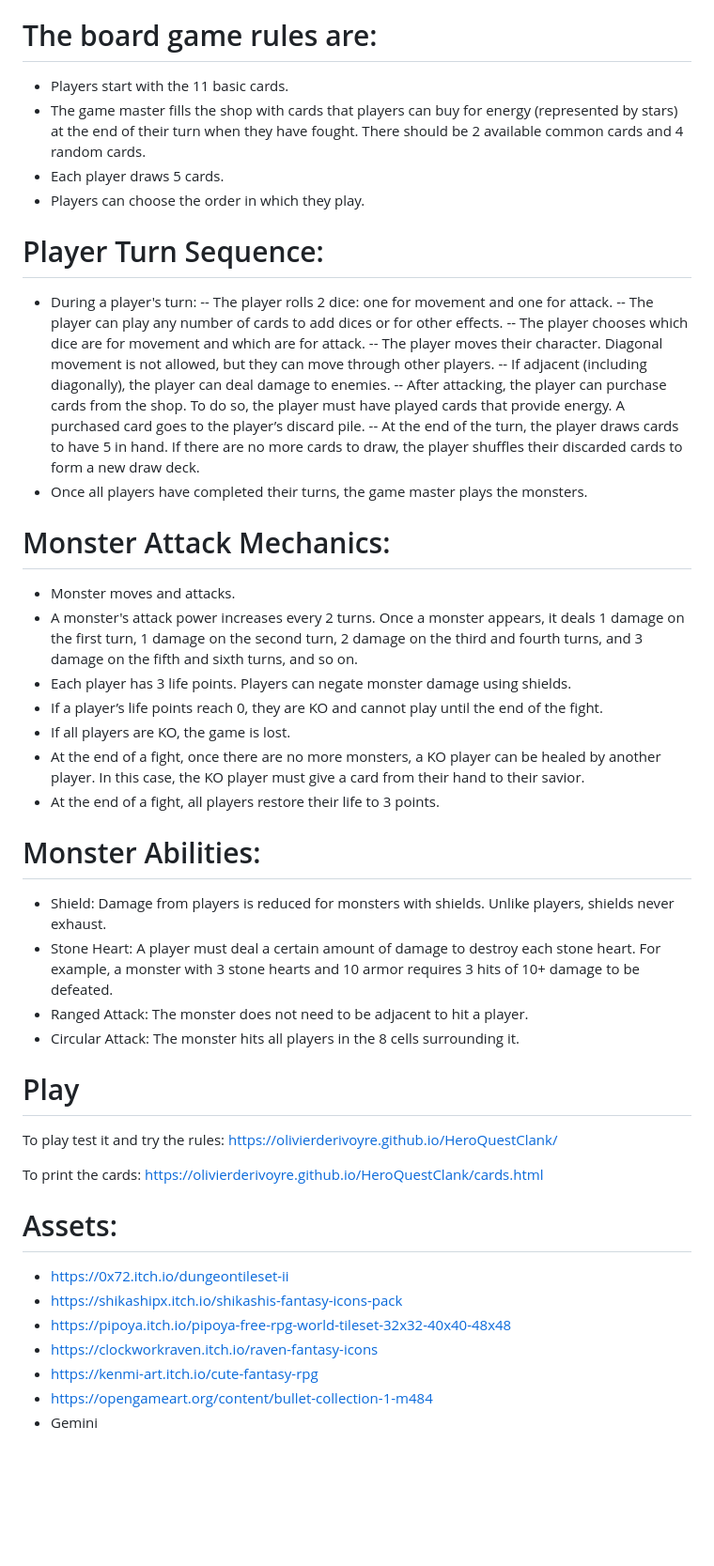
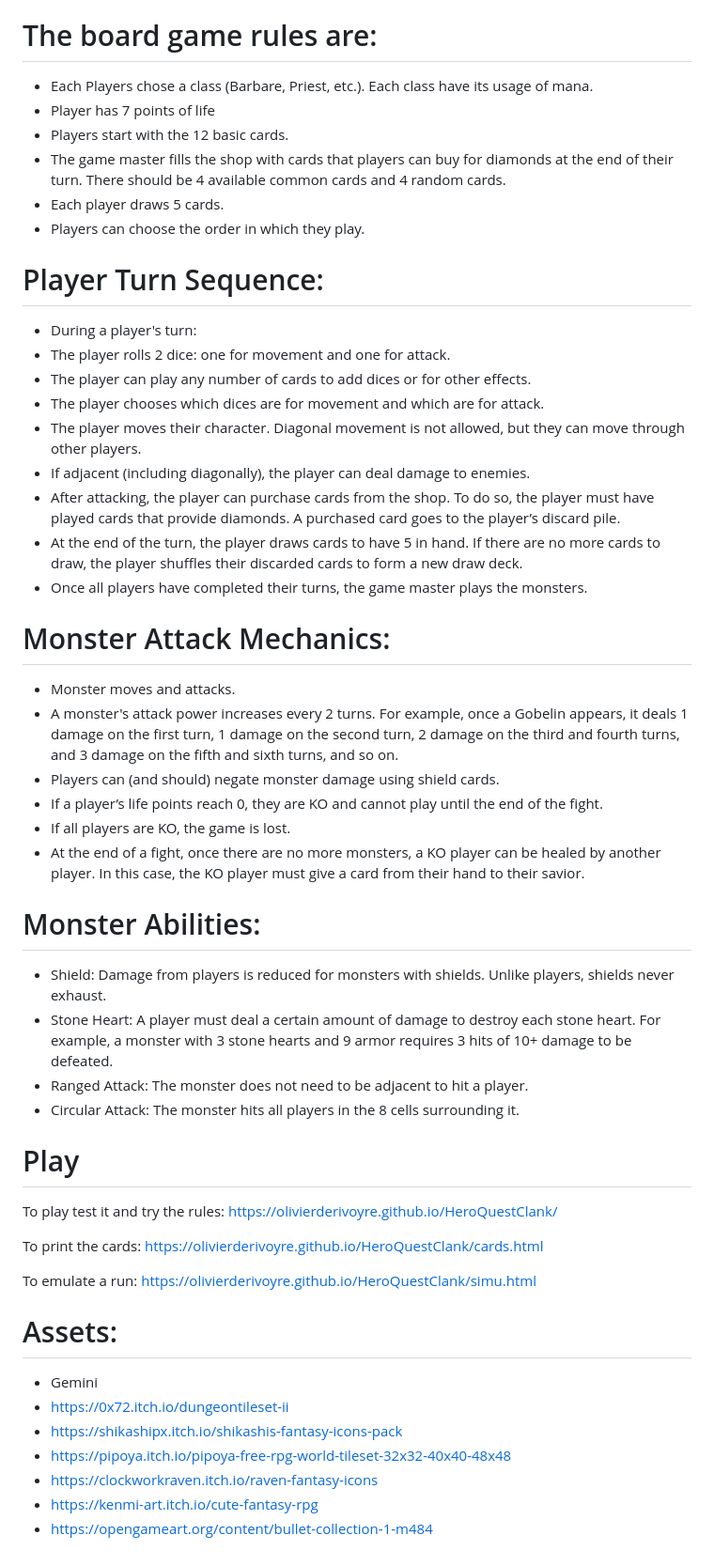
Before and after one commit to OlivierDeRivoyre/HeroQuestClank, a Markdown page: README.md, the part around the change. Shown at 94% size. Rendered like a GitHub page; blank space fills up the shorter version.

Commit message:
Indenting

```diff
--- a/README.md
+++ b/README.md
@@ -7,34 +7,35 @@ The game is designed to be played on a board, typically using games like HeroQue
 The players have a deck of cards. Each turn, the player can buy some new card to improve is deck.
 
 # The board game rules are:
- - Players start with the 11 basic cards.
- - The game master fills the shop with cards that players can buy for energy (represented by stars) at the end of their turn when they have fought. There should be 2 available common cards and 4 random cards.
+ - Each Players chose a class (Barbare, Priest, etc.). Each class have its usage of mana.
+ - Player has 7 points of life
+ - Players start with the 12 basic cards.
+ - The game master fills the shop with cards that players can buy for diamonds at the end of their turn. There should be 4 available common cards and 4 random cards.
  - Each player draws 5 cards.
  - Players can choose the order in which they play.
 
 # Player Turn Sequence:
  - During a player's turn:
- -- The player rolls 2 dice: one for movement and one for attack.
- -- The player can play any number of cards to add dices or for other effects.
- -- The player chooses which dice are for movement and which are for attack.
- -- The player moves their character. Diagonal movement is not allowed, but they can move through other players.
- -- If adjacent (including diagonally), the player can deal damage to enemies.
- -- After attacking, the player can purchase cards from the shop. To do so, the player must have played cards that provide energy. A purchased card goes to the player’s discard pile.
- -- At the end of the turn, the player draws cards to have 5 in hand. If there are no more cards to draw, the player shuffles their discarded cards to form a new draw deck.
+  - The player rolls 2 dice: one for movement and one for attack.
+  - The player can play any number of cards to add dices or for other effects.
+  - The player chooses which dices are for movement and which are for attack.
+  - The player moves their character. Diagonal movement is not allowed, but they can move through other players.
+  - If adjacent (including diagonally), the player can deal damage to enemies.
+  - After attacking, the player can purchase cards from the shop. To do so, the player must have played cards that provide diamonds. A purchased card goes to the player’s discard pile.
+  - At the end of the turn, the player draws cards to have 5 in hand. If there are no more cards to draw, the player shuffles their discarded cards to form a new draw deck.
  - Once all players have completed their turns, the game master plays the monsters.
 
 # Monster Attack Mechanics:
  - Monster moves and attacks.
- - A monster's attack power increases every 2 turns. Once a monster appears, it deals 1 damage on the first turn, 1 damage on the second turn, 2 damage on the third and fourth turns, and 3 damage on the fifth and sixth turns, and so on.
- - Each player has 3 life points. Players can negate monster damage using shields.
+ - A monster's attack power increases every 2 turns. For example, once a Gobelin appears, it deals 1 damage on the first turn, 1 damage on the second turn, 2 damage on the third and fourth turns, and 3 damage on the fifth and sixth turns, and so on.
+ - Players can (and should) negate monster damage using shield cards.
  - If a player’s life points reach 0, they are KO and cannot play until the end of the fight.
  - If all players are KO, the game is lost.
  - At the end of a fight, once there are no more monsters, a KO player can be healed by another player. In this case, the KO player must give a card from their hand to their savior.
- - At the end of a fight, all players restore their life to 3 points.
 
 # Monster Abilities:
  - Shield: Damage from players is reduced for monsters with shields. Unlike players, shields never exhaust.
- - Stone Heart: A player must deal a certain amount of damage to destroy each stone heart. For example, a monster with 3 stone hearts and 10 armor requires 3 hits of 10+ damage to be defeated.
+ - Stone Heart: A player must deal a certain amount of damage to destroy each stone heart. For example, a monster with 3 stone hearts and 9 armor requires 3 hits of 10+ damage to be defeated.
  - Ranged Attack: The monster does not need to be adjacent to hit a player.
  - Circular Attack: The monster hits all players in the 8 cells surrounding it.
 
@@ -45,13 +46,14 @@ https://olivierderivoyre.github.io/HeroQuestClank/
 To print the cards:
 https://olivierderivoyre.github.io/HeroQuestClank/cards.html
 
+To emulate a run:
+https://olivierderivoyre.github.io/HeroQuestClank/simu.html
 
 # Assets:
-
+- Gemini
 - https://0x72.itch.io/dungeontileset-ii
 - https://shikashipx.itch.io/shikashis-fantasy-icons-pack
 - https://pipoya.itch.io/pipoya-free-rpg-world-tileset-32x32-40x40-48x48
 - https://clockworkraven.itch.io/raven-fantasy-icons
 - https://kenmi-art.itch.io/cute-fantasy-rpg
 - https://opengameart.org/content/bullet-collection-1-m484
-- Gemini
```
